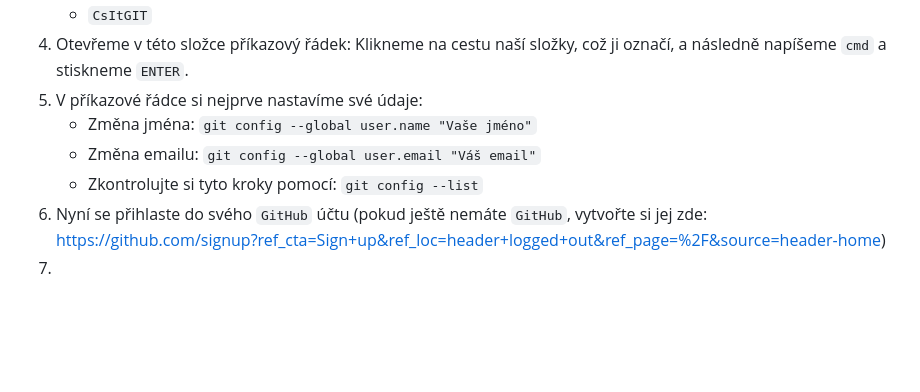
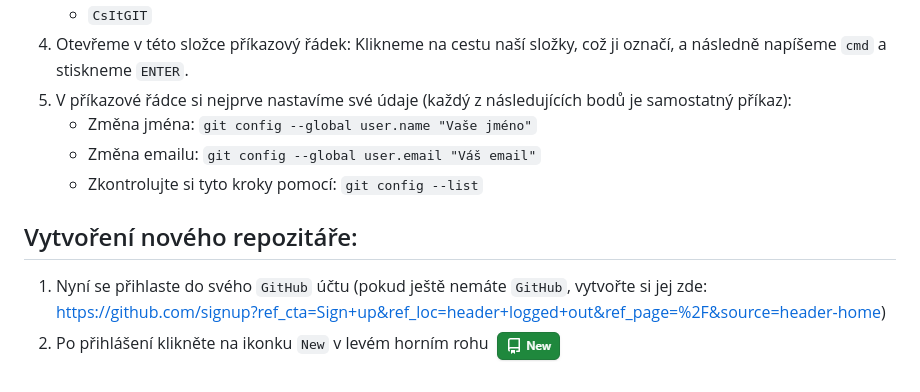
Before and after one commit to JindrichDvorak/WebApplicationGymlit, a Markdown page: README.md, the part around the change. Drawn GitHub-style; pictures changed too: readmeImg/githubNew.png (added); blank space fills up the shorter version.

```diff
--- a/README.md
+++ b/README.md
@@ -18,9 +18,11 @@ V tomto krátkém dokumentu si ukážeme, jak si "připravit PC" pro vývoj webo
     * `dev`
     * `CsItGIT`
 4. Otevřeme v této složce příkazový řádek: Klikneme na cestu naší složky, což ji označí, a následně napíšeme `cmd` a stiskneme `ENTER`.
-5. V příkazové řádce si nejprve nastavíme své údaje:
+5. V příkazové řádce si nejprve nastavíme své údaje (každý z následujících bodů je samostatný příkaz):
     * Změna jména: `git config --global user.name "Vaše jméno"`
     * Změna emailu: `git config --global user.email "Váš email"`
     * Zkontrolujte si tyto kroky pomocí: `git config --list`
-6. Nyní se přihlaste do svého `GitHub` účtu (pokud ještě nemáte `GitHub`, vytvořte si jej zde: https://github.com/signup?ref_cta=Sign+up&ref_loc=header+logged+out&ref_page=%2F&source=header-home)
-7.
+
+## Vytvoření nového repozitáře:
+1. Nyní se přihlaste do svého `GitHub` účtu (pokud ještě nemáte `GitHub`, vytvořte si jej zde: https://github.com/signup?ref_cta=Sign+up&ref_loc=header+logged+out&ref_page=%2F&source=header-home)
+2. Po přihlášení klikněte na ikonku `New` v levém horním rohu ![alt text](readmeImg/githubNew.png)
```
